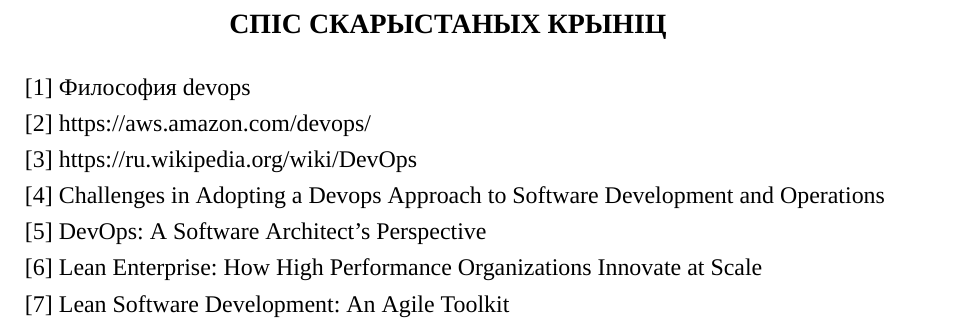
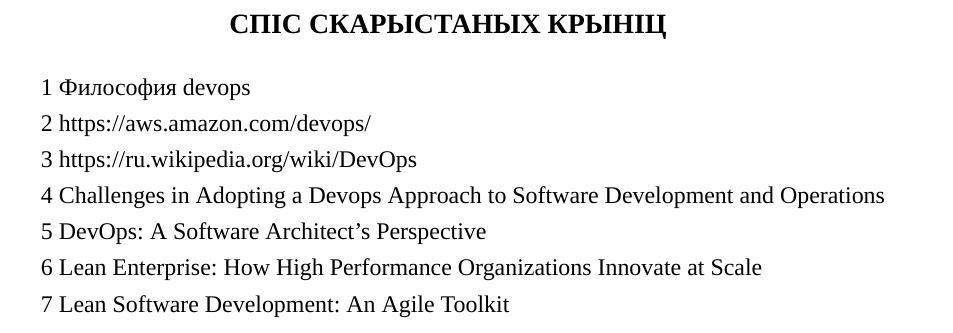
Before and after one commit to Paladin-Dranser/TRiSPZ-Coursework-, a LaTeX document (coursework.tex, which reads list_of_sources.tex): part of page 10 of 10, cut so that both start at the same text. Compiled offline with XeLaTeX; a missing font is replaced by an installed copy or a similar font.

Commit message:
Change label

```diff
--- a/list_of_sources.tex
+++ b/list_of_sources.tex
@@ -2,7 +2,7 @@
 
 \sectionWithoutNumber{Спіс скарыстаных крыніц}
 
-\begin{enumerate}[{label=[\arabic{*}]}]
+\begin{enumerate}[{label=\arabic{*}}]
 
 \item Философия devops
     \label{book:Effective Devops}
```
